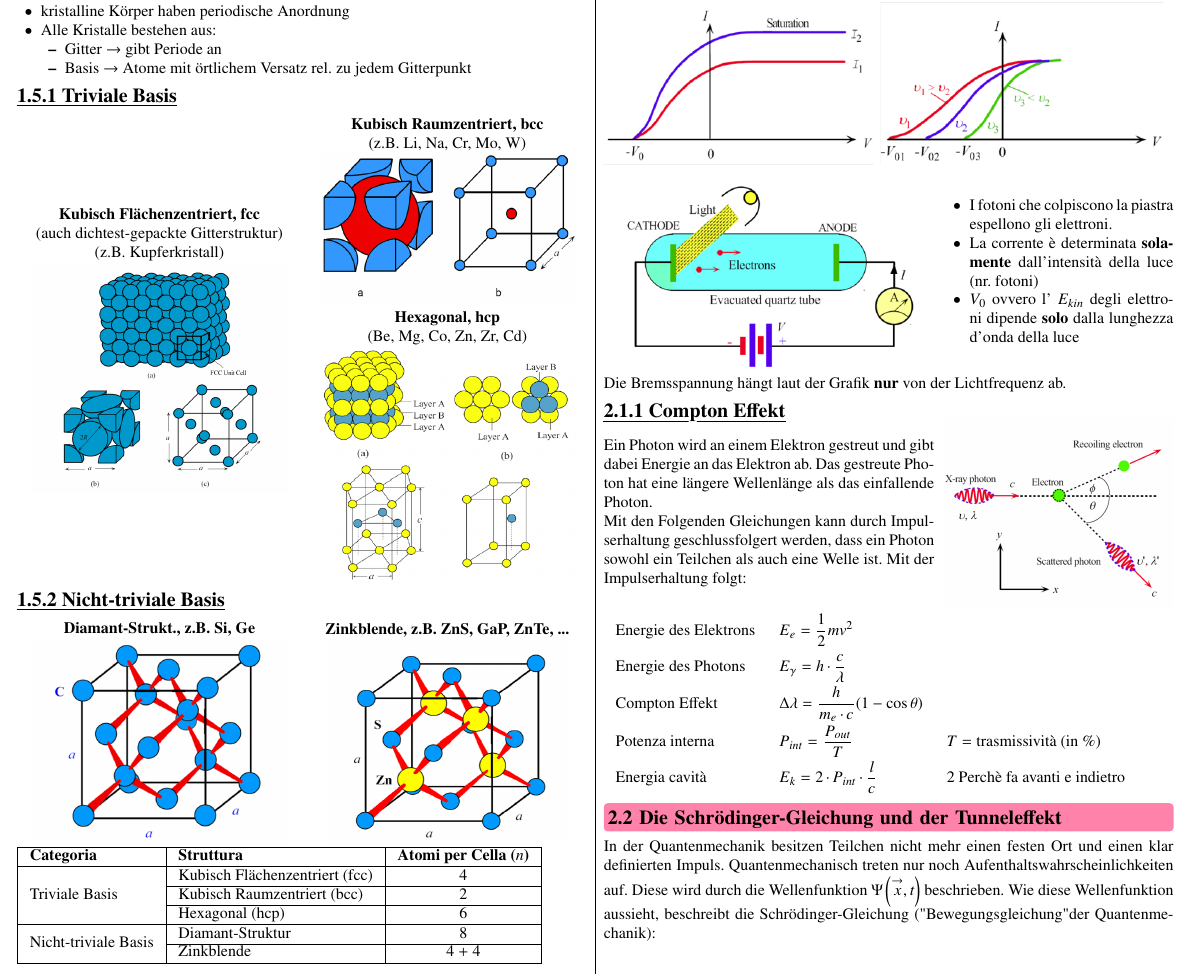
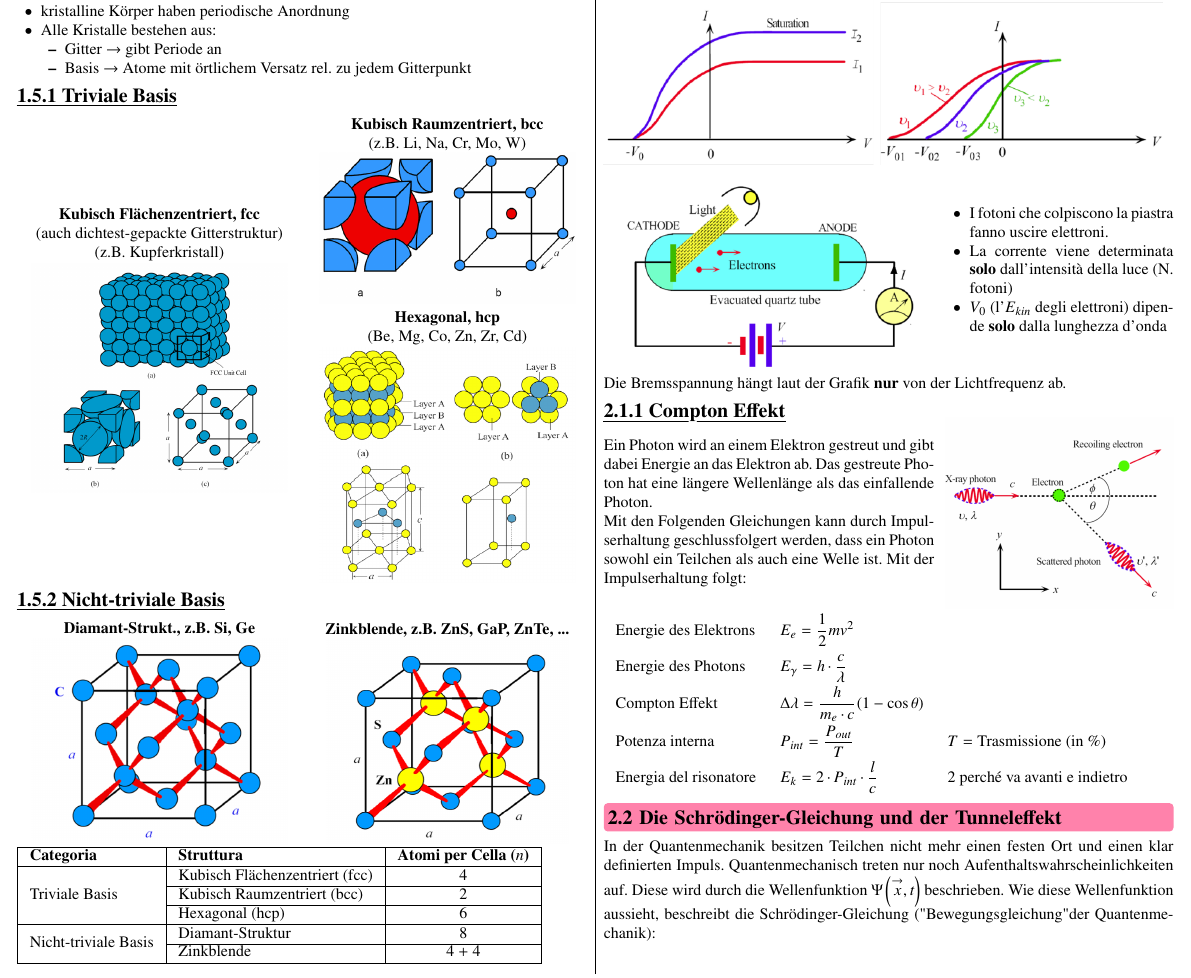
Before and after one commit to FlorianNaef/FS26, a LaTeX document (halbleiter-physik/Halbleiterphysik.tex, which reads halbleiter-physik/sections/02_Quantenmechanik.tex): part of page 2 of 8, cut so that both start at the same text. Compiled offline with pdfLaTeX.

Commit message:
[skip ci] Auto-translate halbleiter-physik/sections/02_Quantenmechanik.tex (German - Italian)

```diff
--- a/halbleiter-physik/sections/02_Quantenmechanik.tex
+++ b/halbleiter-physik/sections/02_Quantenmechanik.tex
@@ -9,10 +9,9 @@
 	\hfill
 	\begin{minipage}{0.4\linewidth}
 		\begin{itemize}
-			\item I fotoni che colpiscono la piastra espellono gli elettroni.
-			\item La corrente è determinata \textbf{solamente} dall'intensità della luce (nr. fotoni)
-			\item $V_0$ ovvero l' $E_{kin}$ degli elettroni dipende \textbf{solo} dalla lunghezza d'onda della luce
-		\end{itemize}
+			\item I fotoni che colpiscono la piastra fanno uscire elettroni.
+			\item La corrente viene determinata \textbf{solo} dall'intensità della luce (N. fotoni)
+			\item $V_0$ (l'$E_{kin}$ degli elettroni) dipende \textbf{solo} dalla lunghezza d'onda		\end{itemize}
 	\end{minipage}
 
 	Die Bremsspannung hängt laut der Grafik \textbf{nur} von der Lichtfrequenz ab.
@@ -35,9 +34,8 @@
     Energie des Elektrons & $\displaystyle E_{e} = \frac{1}{2} m v^{2}$ & \\
     Energie des Photons & $\displaystyle E_{\gamma} = h \cdot \frac{c}{\lambda}$ & \\
     Compton Effekt & $\displaystyle \Delta \lambda = \frac{h}{m_{e} \cdot c} (1 - \cos\theta)$ & \\
-    Potenza interna & $\displaystyle P_{int} = \frac{P_{out}}{T}$ & $T = \text{trasmissività (in \%)}$ \\
-    Energia cavità & $\displaystyle E_k = 2 \cdot P_{int} \cdot \frac{l}{c}$ & 2 Perchè fa avanti e indietro\\
-\end{tabular}
+    Potenza interna & $\displaystyle P_{int} = \frac{P_{out}}{T}$ & $T = \text{Trasmissione (in \%)}$ \\
+    Energia del risonatore & $\displaystyle E_k = 2 \cdot P_{int} \cdot \frac{l}{c}$ & 2 perché va avanti e indietro\\\end{tabular}
 \renewcommand{\arraystretch}{1}
 
 
```
